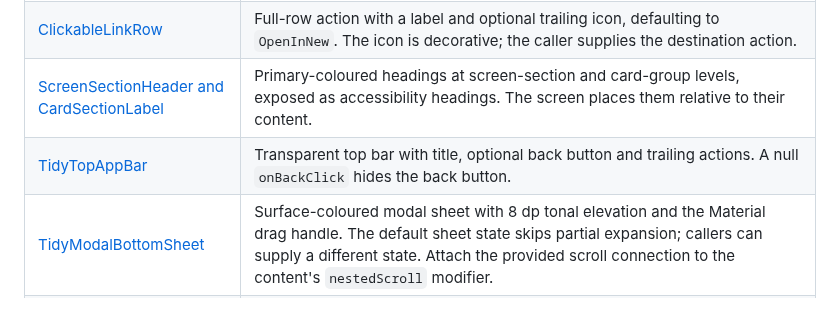
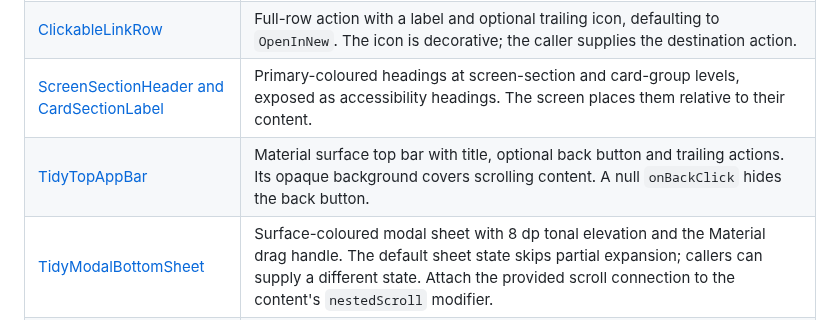
Before and after one commit to arpitnnd/Tidy, a Markdown page: docs/design-system.md, the part around the change. GitHub-like rendering.

```diff
--- a/docs/design-system.md
+++ b/docs/design-system.md
@@ -122,7 +122,7 @@ SettingCard {
 | [ExpandableSettingRow](../app/src/main/java/com/tidy/app/ui/components/ExpandableSettingRow.kt) | Full-row toggle with title, summary and an up/down chevron. `expanded` controls the decorative chevron and the row's expanded/collapsed state description; the row exposes an expand/collapse action label. The caller controls the body and state. |
 | [ClickableLinkRow](../app/src/main/java/com/tidy/app/ui/components/ClickableLinkRow.kt) | Full-row action with a label and optional trailing icon, defaulting to `OpenInNew`. The icon is decorative; the caller supplies the destination action. |
 | [ScreenSectionHeader and CardSectionLabel](../app/src/main/java/com/tidy/app/ui/components/SectionHeader.kt) | Primary-coloured headings at screen-section and card-group levels, exposed as accessibility headings. The screen places them relative to their content. |
-| [TidyTopAppBar](../app/src/main/java/com/tidy/app/ui/components/TidyTopAppBar.kt) | Transparent top bar with title, optional back button and trailing actions. A null `onBackClick` hides the back button. |
+| [TidyTopAppBar](../app/src/main/java/com/tidy/app/ui/components/TidyTopAppBar.kt) | Material surface top bar with title, optional back button and trailing actions. Its opaque background covers scrolling content. A null `onBackClick` hides the back button. |
 | [TidyModalBottomSheet](../app/src/main/java/com/tidy/app/ui/components/TidyModalBottomSheet.kt) | Surface-coloured modal sheet with 8 dp tonal elevation and the Material drag handle. The default sheet state skips partial expansion; callers can supply a different state. Attach the provided scroll connection to the content's `nestedScroll` modifier. |
 | [TierSelectorRow](../app/src/main/java/com/tidy/app/ui/components/TierSelectorRow.kt) | Option cards driven by `selected`. Their Grid normally uses equal-width columns and stacks vertically when width or font scaling leaves less than 96 dp per option after scaling. Selection uses a primary border and container tint and is exposed through radio-button semantics. Unlocked taps call `onSelect`; locked cards retain readable text, announce their premium state and call `onLockedTap`. |
 | [AppIconBox](../app/src/main/java/com/tidy/app/ui/components/AppIconBox.kt) | Decorative icon container. Defaults to a 48 dp box, 24 dp icon and 12 dp corners, with primary tint over `primaryContainer` at 50% alpha. |
```
Also changed, not shown: CHANGELOG.md (+1 -0 lines).
